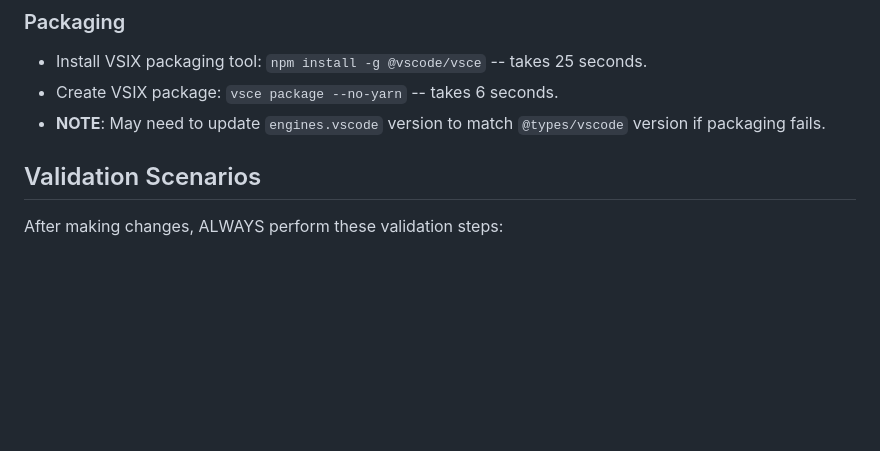
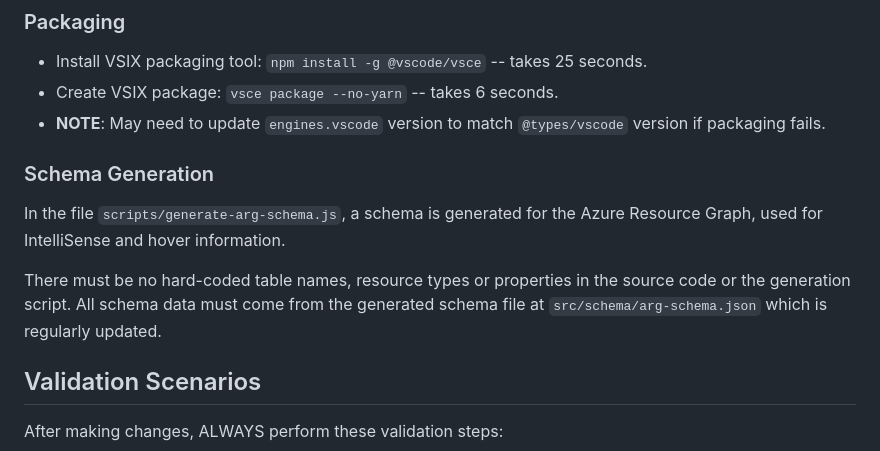
Before and after one commit to PalmEmanuel/bARGE, a Markdown page: .github/copilot-instructions.md, the part around the change. Rendered like a GitHub page; blank space fills up the shorter version.

Commit message:
dev: Copilot instructions for schema generation

```diff
--- a/.github/copilot-instructions.md
+++ b/.github/copilot-instructions.md
@@ -30,6 +30,12 @@ Always reference these instructions first and fallback to search or bash command
 - Install VSIX packaging tool: `npm install -g @vscode/vsce` -- takes 25 seconds.
 - Create VSIX package: `vsce package --no-yarn` -- takes 6 seconds.
 - **NOTE**: May need to update `engines.vscode` version to match `@types/vscode` version if packaging fails.
+
+### Schema Generation
+
+In the file `scripts/generate-arg-schema.js`, a schema is generated for the Azure Resource Graph, used for IntelliSense and hover information.
+
+There must be no hard-coded table names, resource types or properties in the source code or the generation script. All schema data must come from the generated schema file at `src/schema/arg-schema.json` which is regularly updated.
 
 ## Validation Scenarios
 
```
